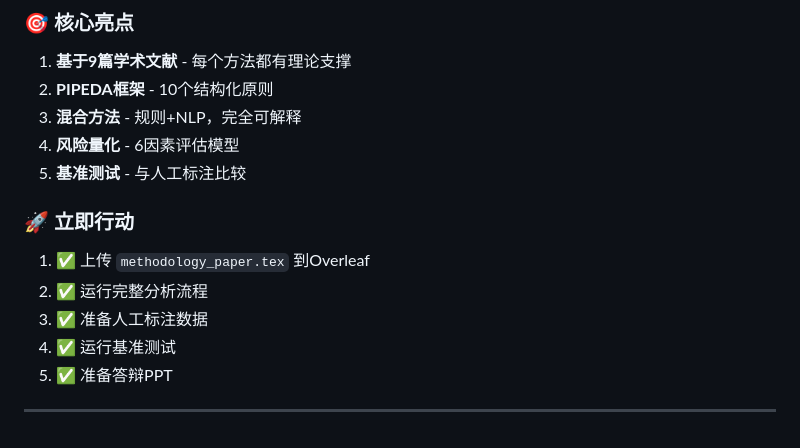
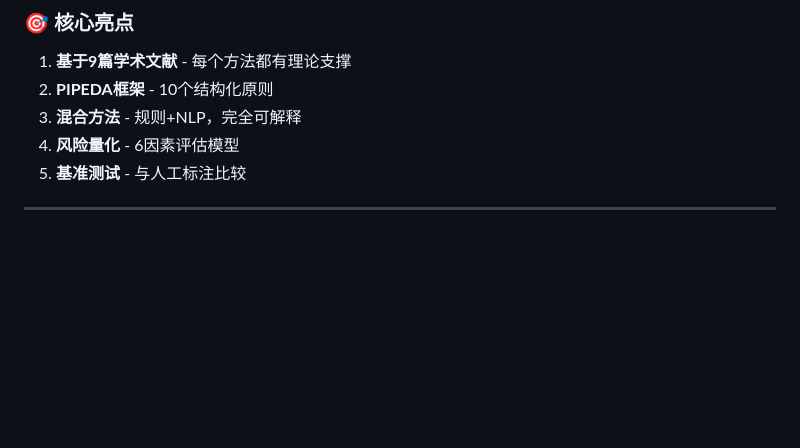
Before and after one commit to bestian830/Develop-a-tool-analysis-Meta-Privacy-Risks, a Markdown page: 完整项目文档.md, the part around the change. Drawn GitHub-style; blank space fills up the shorter version.

Commit message:
Remove immediate action items section
Removed action items from the project documentation.

```diff
--- a/完整项目文档.md
+++ b/完整项目文档.md
@@ -1113,12 +1113,5 @@ NLP功能:
 4. **风险量化** - 6因素评估模型
 5. **基准测试** - 与人工标注比较
 
-### 🚀 立即行动
-
-1. ✅ 上传 `methodology_paper.tex` 到Overleaf
-2. ✅ 运行完整分析流程
-3. ✅ 准备人工标注数据
-4. ✅ 运行基准测试
-5. ✅ 准备答辩PPT
 
 ---
```
